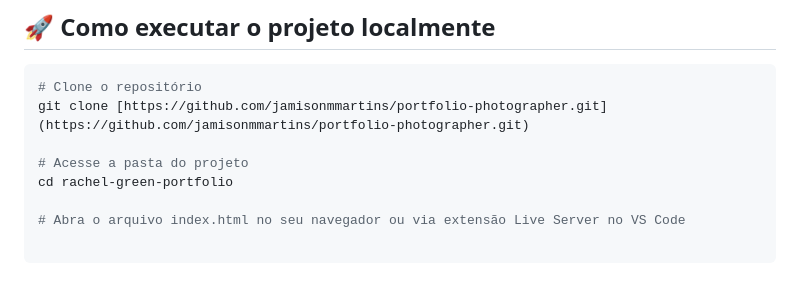
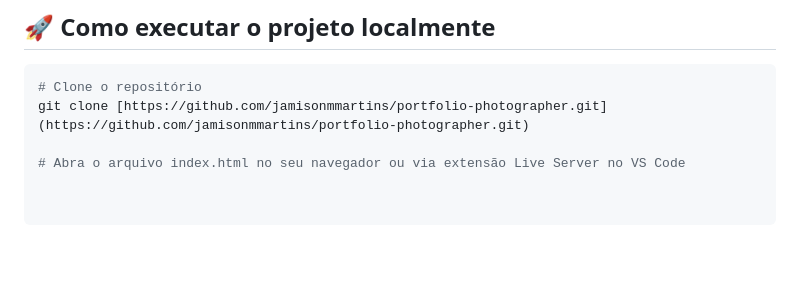
Before and after one commit to jamisonmmartins/portfolio-photographer, a Markdown page: README.md, the part around the change. Rendered like a GitHub page; blank space fills up the shorter version.

Commit message:
Update README to simplify project setup instructions
Removed instructions to change directory to the project folder.

```diff
--- a/README.md
+++ b/README.md
@@ -64,7 +64,4 @@ A acessibilidade não foi tratada como um detalhe no final, mas como um **requis
 # Clone o repositório
 git clone [https://github.com/jamisonmmartins/portfolio-photographer.git](https://github.com/jamisonmmartins/portfolio-photographer.git)
 
-# Acesse a pasta do projeto
-cd rachel-green-portfolio
-
 # Abra o arquivo index.html no seu navegador ou via extensão Live Server no VS Code
```
